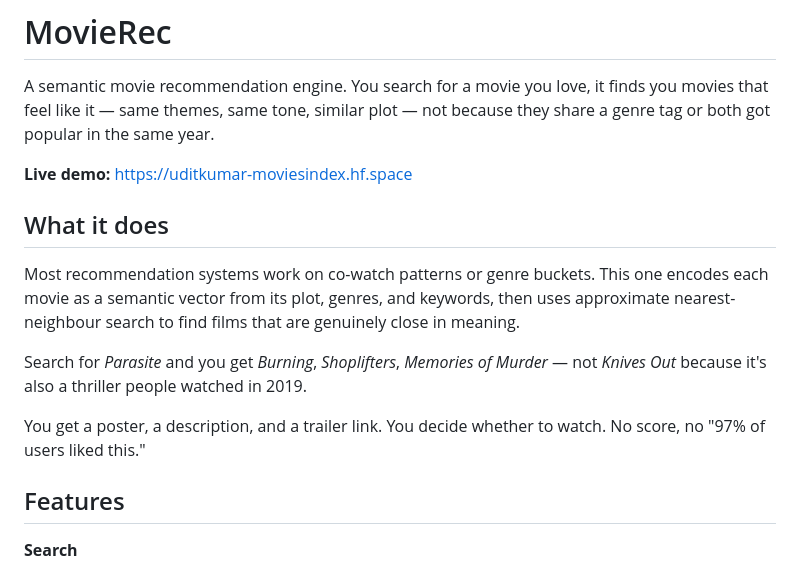
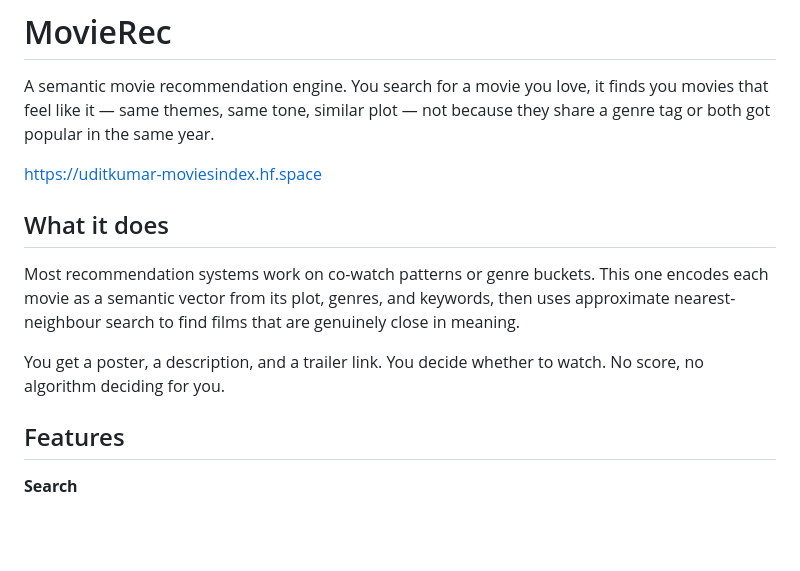
Before and after one commit to Udit-Kumar-k/TheMovieRecommendation, a Markdown page: README.md, the part around the change. Drawn GitHub-style; blank space fills up the shorter version.

Commit message:
docs: remove live demo label, remove Parasite example

```diff
--- a/README.md
+++ b/README.md
@@ -12,16 +12,14 @@ app_port: 7860
 
 A semantic movie recommendation engine. You search for a movie you love, it finds you movies that feel like it — same themes, same tone, similar plot — not because they share a genre tag or both got popular in the same year.
 
-**Live demo:** https://uditkumar-moviesindex.hf.space
+https://uditkumar-moviesindex.hf.space
 
 
 ## What it does
 
 Most recommendation systems work on co-watch patterns or genre buckets. This one encodes each movie as a semantic vector from its plot, genres, and keywords, then uses approximate nearest-neighbour search to find films that are genuinely close in meaning.
 
-Search for *Parasite* and you get *Burning*, *Shoplifters*, *Memories of Murder* — not *Knives Out* because it's also a thriller people watched in 2019.
-
-You get a poster, a description, and a trailer link. You decide whether to watch. No score, no "97% of users liked this."
+You get a poster, a description, and a trailer link. You decide whether to watch. No score, no algorithm deciding for you.
 
 
 ## Features
```
